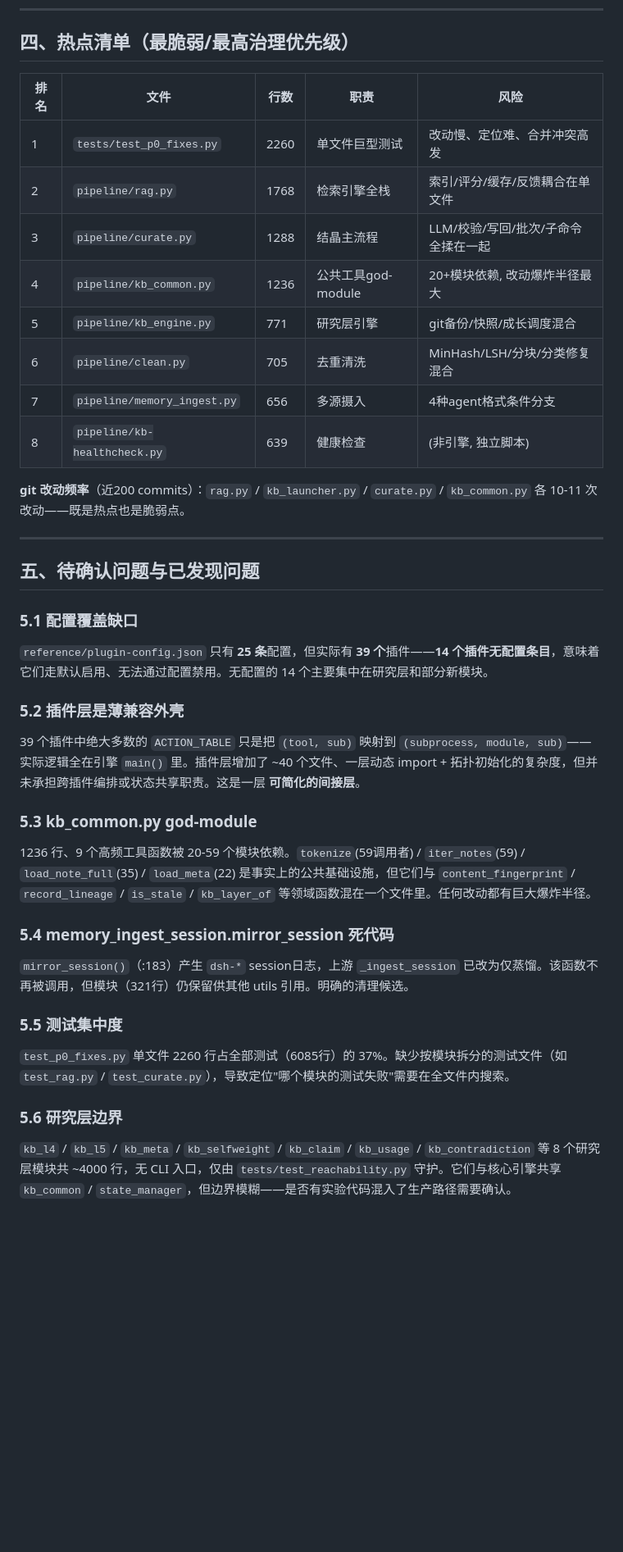
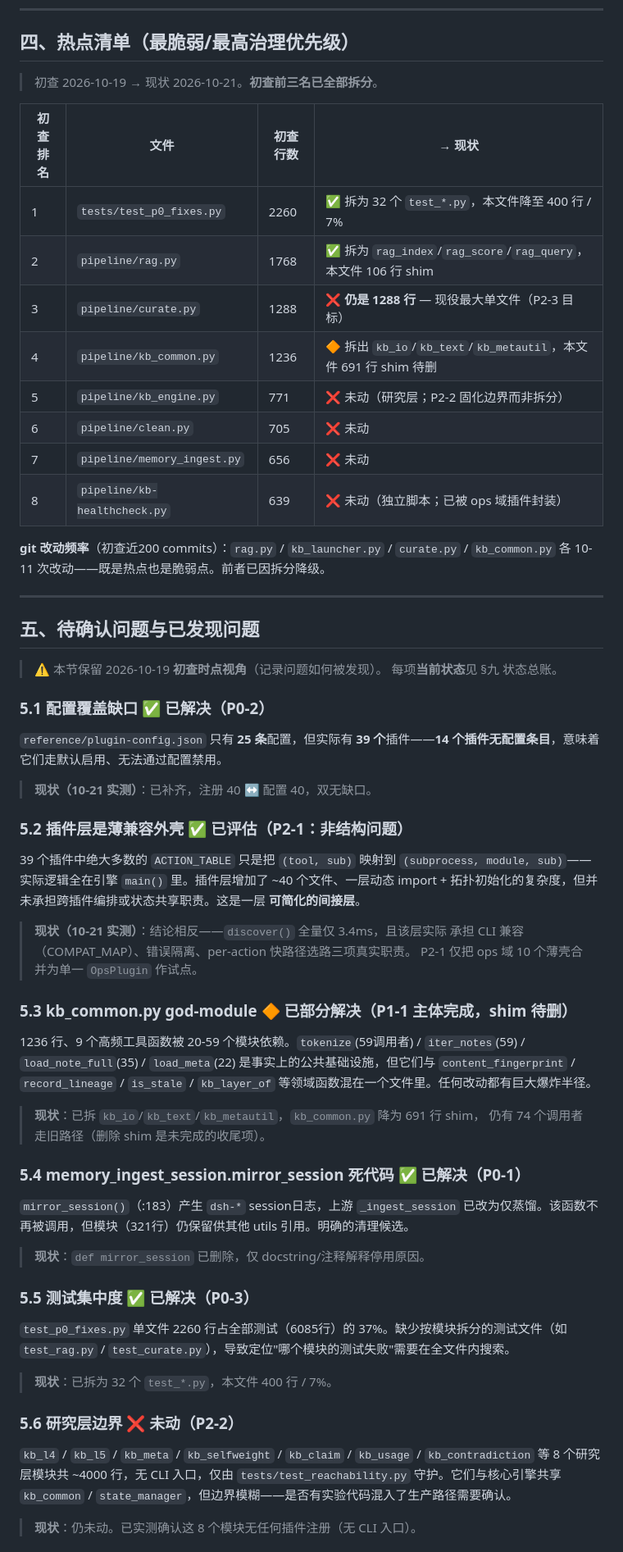
Before and after one commit to RebornLi/kb-kit, a Markdown page: docs/ARCHITECTURE-REVIEW.md, the part around one of its changes. Shown at 82% size. GitHub-like rendering; blank space fills up the shorter version.

```diff
--- a/docs/ARCHITECTURE-REVIEW.md
+++ b/docs/ARCHITECTURE-REVIEW.md
@@ -208,38 +212,53 @@ consolidate.run(max_seconds预算)
 
 ## 四、热点清单（最脆弱/最高治理优先级）
 
-| 排名 | 文件 | 行数 | 职责 | 风险 |
-|------|------|------|------|------|
-| 1 | `tests/test_p0_fixes.py` | 2260 | 单文件巨型测试 | 改动慢、定位难、合并冲突高发 |
-| 2 | `pipeline/rag.py` | 1768 | 检索引擎全栈 | 索引/评分/缓存/反馈耦合在单文件 |
-| 3 | `pipeline/curate.py` | 1288 | 结晶主流程 | LLM/校验/写回/批次/子命令全揉在一起 |
-| 4 | `pipeline/kb_common.py` | 1236 | 公共工具god-module | 20+模块依赖, 改动爆炸半径最大 |
-| 5 | `pipeline/kb_engine.py` | 771 | 研究层引擎 | git备份/快照/成长调度混合 |
-| 6 | `pipeline/clean.py` | 705 | 去重清洗 | MinHash/LSH/分块/分类修复混合 |
-| 7 | `pipeline/memory_ingest.py` | 656 | 多源摄入 | 4种agent格式条件分支 |
-| 8 | `pipeline/kb-healthcheck.py` | 639 | 健康检查 | (非引擎, 独立脚本) |
+> 初查 2026-10-19 → 现状 2026-10-21。**初查前三名已全部拆分**。
 
-**git 改动频率**（近200 commits）：`rag.py` / `kb_launcher.py` / `curate.py` / `kb_common.py` 各 10-11 次改动——既是热点也是脆弱点。
+| 初查排名 | 文件 | 初查行数 | → 现状 |
+|---|---|---|---|
+| 1 | `tests/test_p0_fixes.py` | 2260 | ✅ 拆为 32 个 `test_*.py`，本文件降至 400 行 / 7% |
+| 2 | `pipeline/rag.py` | 1768 | ✅ 拆为 `rag_index`/`rag_score`/`rag_query`，本文件 106 行 shim |
+| 3 | `pipeline/curate.py` | 1288 | ❌ **仍是 1288 行** — 现役最大单文件（P2-3 目标） |
+| 4 | `pipeline/kb_common.py` | 1236 | 🔶 拆出 `kb_io`/`kb_text`/`kb_metautil`，本文件 691 行 shim 待删 |
+| 5 | `pipeline/kb_engine.py` | 771 | ❌ 未动（研究层；P2-2 固化边界而非拆分） |
+| 6 | `pipeline/clean.py` | 705 | ❌ 未动 |
+| 7 | `pipeline/memory_ingest.py` | 656 | ❌ 未动 |
+| 8 | `pipeline/kb-healthcheck.py` | 639 | ❌ 未动（独立脚本；已被 ops 域插件封装） |
+
+**git 改动频率**（初查近200 commits）：`rag.py` / `kb_launcher.py` / `curate.py` /
+`kb_common.py` 各 10-11 次改动——既是热点也是脆弱点。前者已因拆分降级。
 
 ---
 
 ## 五、待确认问题与已发现问题
 
-### 5.1 配置覆盖缺口
-`reference/plugin-config.json` 只有 **25 条**配置，但实际有 **39 个**插件——**14 个插件无配置条目**，意味着它们走默认启用、无法通过配置禁用。无配置的 14 个主要集中在研究层和部分新模块。
+> ⚠️ 本节保留 2026-10-19 **初查时点视角**（记录问题如何被发现）。
+> 每项**当前状态**见 §九 状态总账。
 
-### 5.2 插件层是薄兼容外壳
+### 5.1 配置覆盖缺口 ✅ 已解决（P0-2）
+`reference/plugin-config.json` 只有 **25 条**配置，但实际有 **39 个**插件——**14 个插件无配置条目**，意味着它们走默认启用、无法通过配置禁用。
+> **现状（10-21 实测）**：已补齐，注册 40 ↔ 配置 40，双无缺口。
+
+### 5.2 插件层是薄兼容外壳 ✅ 已评估（P2-1：非结构问题）
 39 个插件中绝大多数的 `ACTION_TABLE` 只是把 `(tool, sub)` 映射到 `(subprocess, module, sub)`——实际逻辑全在引擎 `main()` 里。插件层增加了 ~40 个文件、一层动态 import + 拓扑初始化的复杂度，但并未承担跨插件编排或状态共享职责。这是一层 **可简化的间接层**。
+> **现状（10-21 实测）**：结论相反——`discover()` 全量仅 3.4ms，且该层实际
+> 承担 CLI 兼容（COMPAT_MAP）、错误隔离、per-action 快路径选路三项真实职责。
+> P2-1 仅把 ops 域 10 个薄壳合并为单一 `OpsPlugin` 作试点。
 
-### 5.3 kb_common.py god-module
+### 5.3 kb_common.py god-module 🔶 已部分解决（P1-1 主体完成，shim 待删）
 1236 行、9 个高频工具函数被 20-59 个模块依赖。`tokenize`(59调用者) / `iter_notes`(59) / `load_note_full`(35) / `load_meta`(22) 是事实上的公共基础设施，但它们与 `content_fingerprint` / `record_lineage` / `is_stale` / `kb_layer_of` 等领域函数混在一个文件里。任何改动都有巨大爆炸半径。
+> **现状**：已拆 `kb_io`/`kb_text`/`kb_metautil`，`kb_common.py` 降为 691 行 shim，
+> 仍有 74 个调用者走旧路径（删除 shim 是未完成的收尾项）。
 
-### 5.4 memory_ingest_session.mirror_session 死代码
+### 5.4 memory_ingest_session.mirror_session 死代码 ✅ 已解决（P0-1）
 `mirror_session()`（:183）产生 `dsh-*` session日志，上游 `_ingest_session` 已改为仅蒸馏。该函数不再被调用，但模块（321行）仍保留供其他 utils 引用。明确的清理候选。
+> **现状**：`def mirror_session` 已删除，仅 docstring/注释解释停用原因。
 
-### 5.5 测试集中度
+### 5.5 测试集中度 ✅ 已解决（P0-3）
 `test_p0_fixes.py` 单文件 2260 行占全部测试（6085行）的 37%。缺少按模块拆分的测试文件（如 `test_rag.py` / `test_curate.py`），导致定位"哪个模块的测试失败"需要在全文件内搜索。
+> **现状**：已拆为 32 个 `test_*.py`，本文件 400 行 / 7%。
 
-### 5.6 研究层边界
+### 5.6 研究层边界 ❌ 未动（P2-2）
 `kb_l4` / `kb_l5` / `kb_meta` / `kb_selfweight` / `kb_claim` / `kb_usage` / `kb_contradiction` 等 8 个研究层模块共 ~4000 行，无 CLI 入口，仅由 `tests/test_reachability.py` 守护。它们与核心引擎共享 `kb_common` / `state_manager`，但边界模糊——是否有实验代码混入了生产路径需要确认。
+> **现状**：仍未动。已实测确认这 8 个模块无任何插件注册（无 CLI 入口）。
 
```
Also changed, not shown: other parts of docs/ARCHITECTURE-REVIEW.md (+96 -26 lines).
